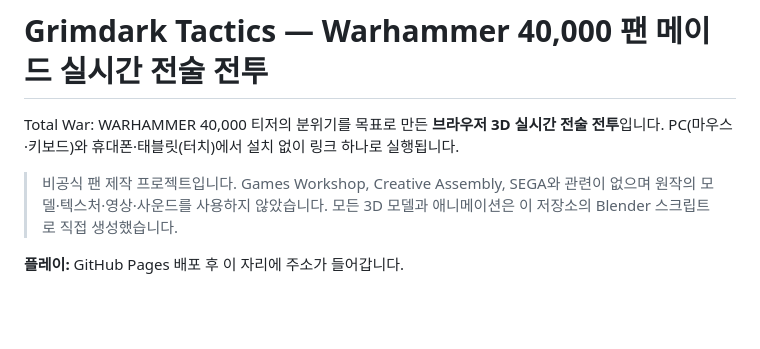
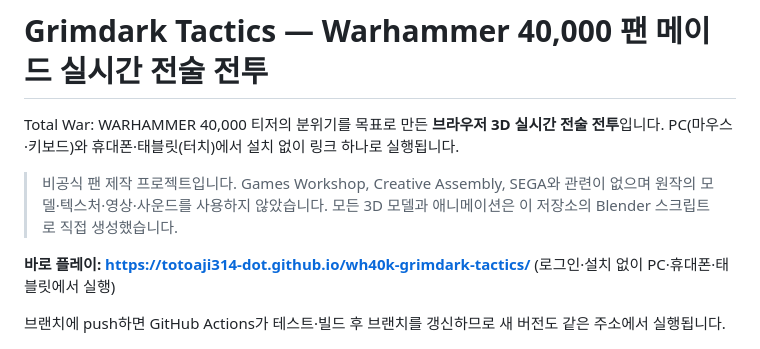
Before and after one commit to totoaji314-dot/wh40k-grimdark-tactics, a Markdown page: README.md, the part around the change. GitHub-like rendering; blank space fills up the shorter version.

Commit message:
README: add live play link
Co-Authored-By: Claude Opus 5.5 <noreply@anthropic.com>

```diff
--- a/README.md
+++ b/README.md
@@ -7,7 +7,9 @@ PC(마우스·키보드)와 휴대폰·태블릿(터치)에서 설치 없이 링
 > 원작의 모델·텍스처·영상·사운드를 사용하지 않았습니다. 모든 3D 모델과 애니메이션은 이 저장소의
 > Blender 스크립트로 직접 생성했습니다.
 
-**플레이:** GitHub Pages 배포 후 이 자리에 주소가 들어갑니다.
+**바로 플레이: https://totoaji314-dot.github.io/wh40k-grimdark-tactics/** (로그인·설치 없이 PC·휴대폰·태블릿에서 실행)
+
+ 브랜치에 push하면 GitHub Actions가 테스트·빌드 후  브랜치를 갱신하므로 새 버전도 같은 주소에서 실행됩니다.
 
 ![대규모 전투](docs/screenshots/battle_wide.jpg)
 
```
